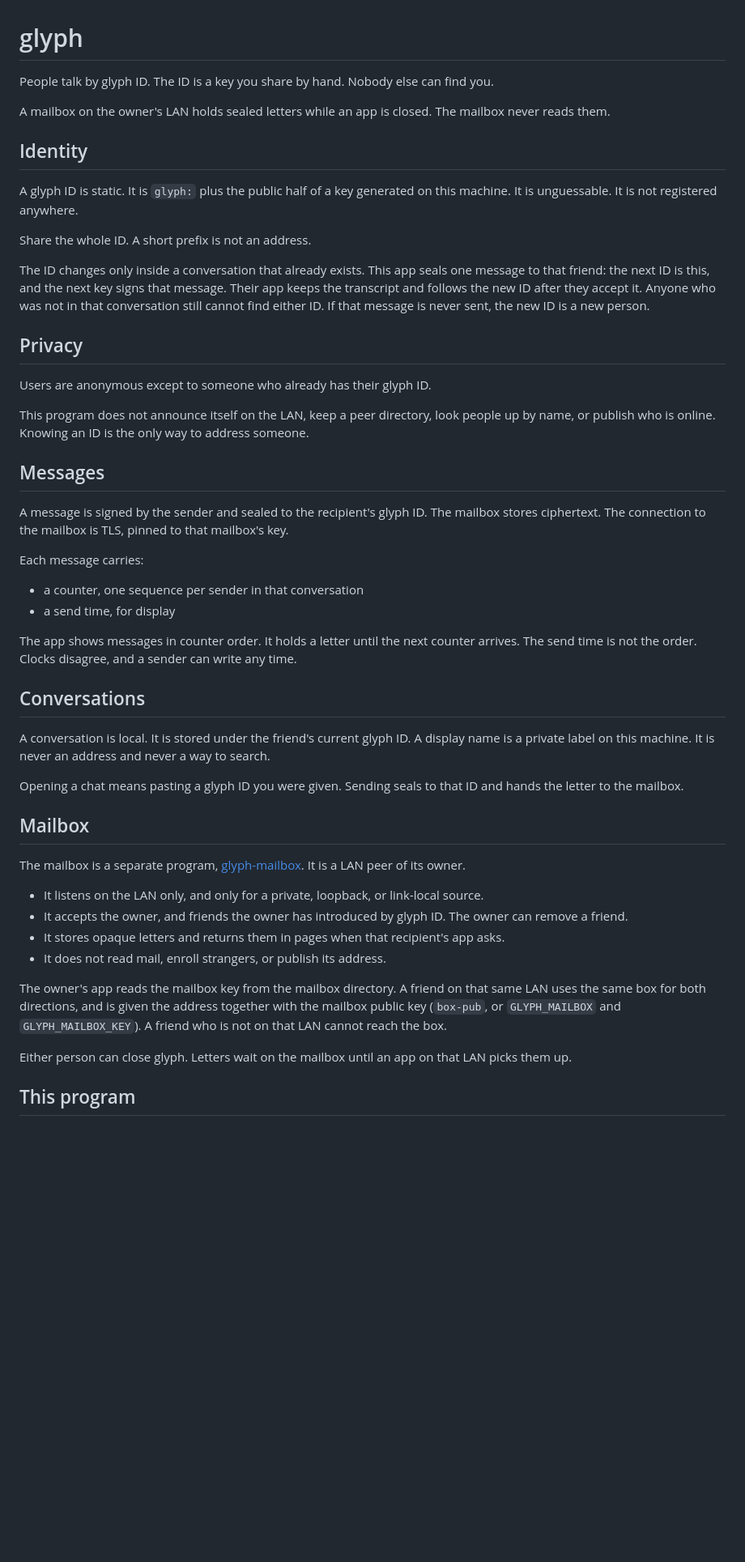
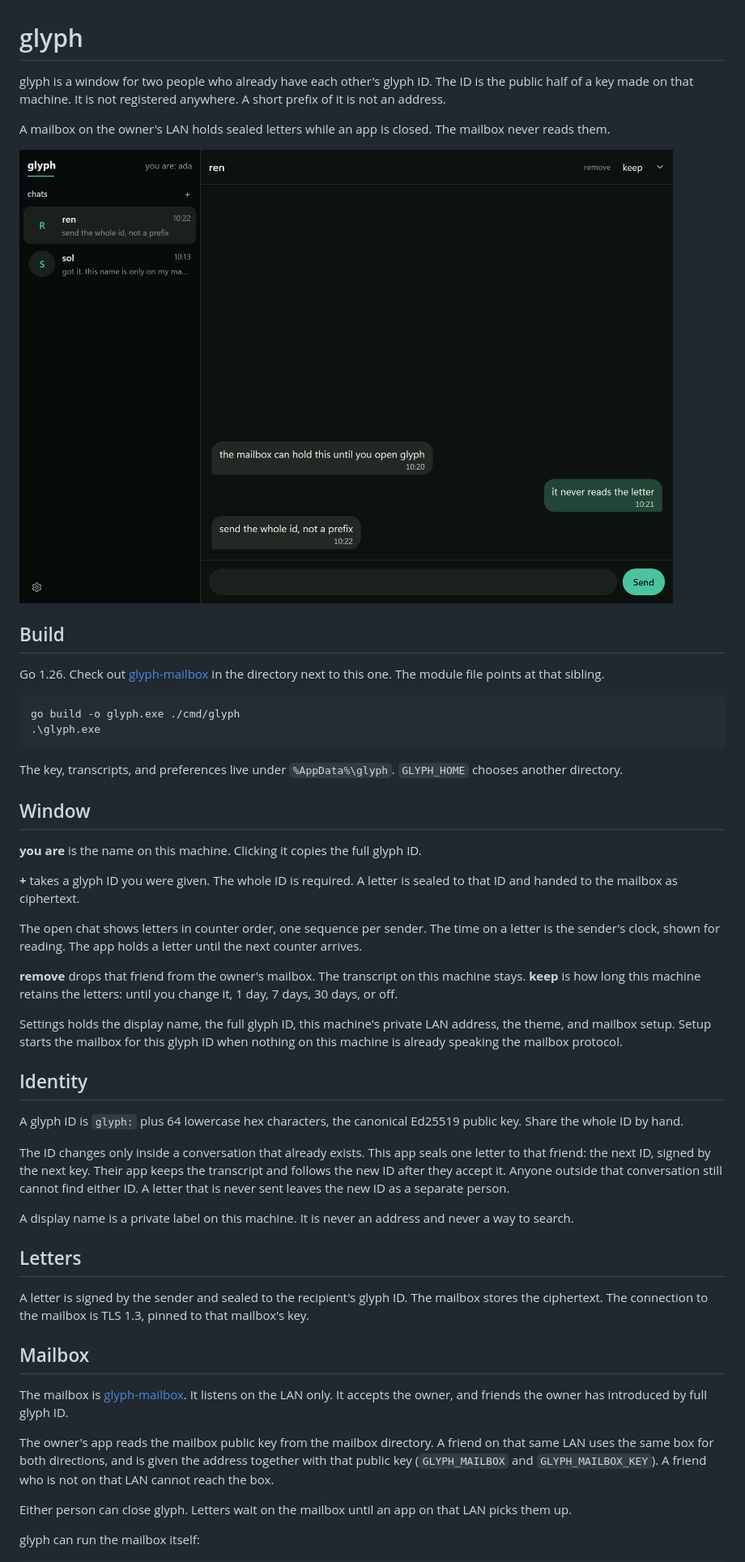
Before and after one commit to 01wrx/glyph, a Markdown page: README.md, the part around one of its changes. Shown at 81% size. GitHub-like rendering; pictures changed too: docs/app.png (added); blank space fills up the shorter version.

Commit message:
Show the window in the README and explain how to build and run it.
Co-authored-by: Cursor <cursoragent@cursor.com>

````diff
--- a/README.md
+++ b/README.md
@@ -1,52 +1,53 @@
 # glyph
 
-People talk by glyph ID. The ID is a key you share by hand. Nobody else can find you.
+glyph is a window for two people who already have each other's glyph ID. The ID is the public half of a key made on that machine. It is not registered anywhere. A short prefix of it is not an address.
 
 A mailbox on the owner's LAN holds sealed letters while an app is closed. The mailbox never reads them.
 
+![glyph](docs/app.png)
+
+## Build
+
+Go 1.26. Check out [glyph-mailbox](https://github.com/01wrx/glyph-mailbox) in the directory next to this one. The module file points at that sibling.
+
+```powershell
+go build -o glyph.exe ./cmd/glyph
+.\glyph.exe
+```
+
+The key, transcripts, and preferences live under `%AppData%\glyph`. `GLYPH_HOME` chooses another directory.
+
+## Window
+
+**you are** is the name on this machine. Clicking it copies the full glyph ID.
+
+**+** takes a glyph ID you were given. The whole ID is required. A letter is sealed to that ID and handed to the mailbox as ciphertext.
+
+The open chat shows letters in counter order, one sequence per sender. The time on a letter is the sender's clock, shown for reading. The app holds a letter until the next counter arrives.
+
+**remove** drops that friend from the owner's mailbox. The transcript on this machine stays. **keep** is how long this machine retains the letters: until you change it, 1 day, 7 days, 30 days, or off.
+
+Settings holds the display name, the full glyph ID, this machine's private LAN address, the theme, and mailbox setup. Setup starts the mailbox for this glyph ID when nothing on this machine is already speaking the mailbox protocol.
+
 ## Identity
 
-A glyph ID is static. It is `glyph:` plus the public half of a key generated on this machine. It is unguessable. It is not registered anywhere.
+A glyph ID is `glyph:` plus 64 lowercase hex characters, the canonical Ed25519 public key. Share the whole ID by hand.
 
-Share the whole ID. A short prefix is not an address.
+The ID changes only inside a conversation that already exists. This app seals one letter to that friend: the next ID, signed by the next key. Their app keeps the transcript and follows the new ID after they accept it. Anyone outside that conversation still cannot find either ID. A letter that is never sent leaves the new ID as a separate person.
 
-The ID changes only inside a conversation that already exists. This app seals one message to that friend: the next ID is this, and the next key signs that message. Their app keeps the transcript and follows the new ID after they accept it. Anyone who was not in that conversation still cannot find either ID. If that message is never sent, the new ID is a new person.
+A display name is a private label on this machine. It is never an address and never a way to search.
 
-## Privacy
+## Letters
 
-Users are anonymous except to someone who already has their glyph ID.
-
-This program does not announce itself on the LAN, keep a peer directory, look people up by name, or publish who is online. Knowing an ID is the only way to address someone.
-
-## Messages
-
-A message is signed by the sender and sealed to the recipient's glyph ID. The mailbox stores ciphertext. The connection to the mailbox is TLS, pinned to that mailbox's key.
-
-Each message carries:
-
-- a counter, one sequence per sender in that conversation
-- a send time, for display
-
-The app shows messages in counter order. It holds a letter until the next counter arrives. The send time is not the order. Clocks disagree, and a sender can write any time.
-
-## Conversations
-
-A conversation is local. It is stored under the friend's current glyph ID. A display name is a private label on this machine. It is never an address and never a way to search.
-
-Opening a chat means pasting a glyph ID you were given. Sending seals to that ID and hands the letter to the mailbox.
+A letter is signed by the sender and sealed to the recipient's glyph ID. The mailbox stores the ciphertext. The connection to the mailbox is TLS 1.3, pinned to that mailbox's key.
 
 ## Mailbox
 
-The mailbox is a separate program, [glyph-mailbox](https://github.com/01wrx/glyph-mailbox). It is a LAN peer of its owner.
+The mailbox is [glyph-mailbox](https://github.com/01wrx/glyph-mailbox). It listens on the LAN only. It accepts the owner, and friends the owner has introduced by full glyph ID.
 
-- It listens on the LAN only, and only for a private, loopback, or link-local source.
-- It accepts the owner, and friends the owner has introduced by glyph ID. The owner can remove a friend.
-- It stores opaque letters and returns them in pages when that recipient's app asks.
-- It does not read mail, enroll strangers, or publish its address.
-
-The owner's app reads the mailbox key from the mailbox directory. A friend on that same LAN uses the same box for both directions, and is given the address together with the mailbox public key (`box-pub`, or `GLYPH_MAILBOX` and `GLYPH_MAILBOX_KEY`). A friend who is not on that LAN cannot reach the box.
+The owner's app reads the mailbox public key from the mailbox directory. A friend on that same LAN uses the same box for both directions, and is given the address together with that public key (`GLYPH_MAILBOX` and `GLYPH_MAILBOX_KEY`). A friend who is not on that LAN cannot reach the box.
 
 Either person can close glyph. Letters wait on the mailbox until an app on that LAN picks them up.
 
-## This program
+glyph can run the mailbox itself:
 
````
Also changed, not shown: other parts of README.md (+4 -10 lines).
